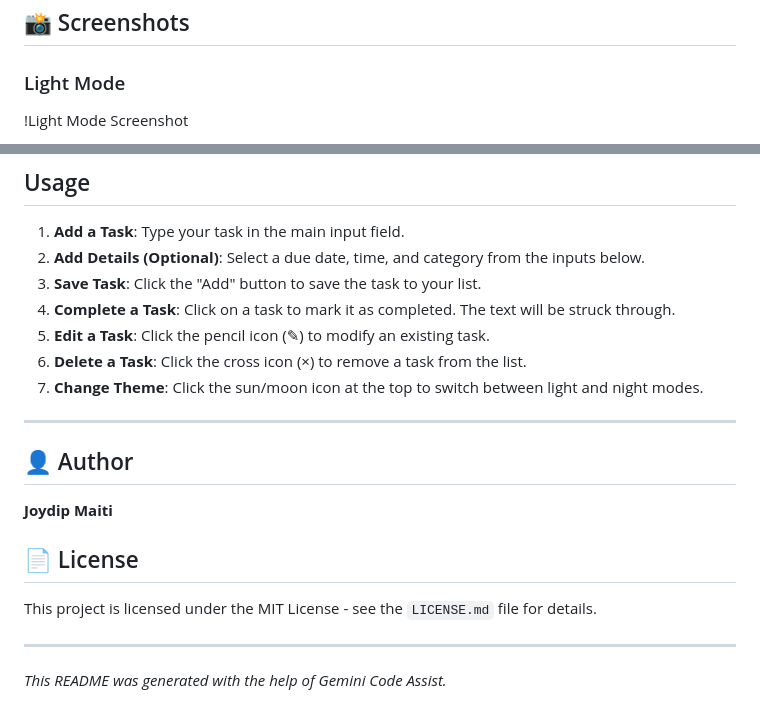
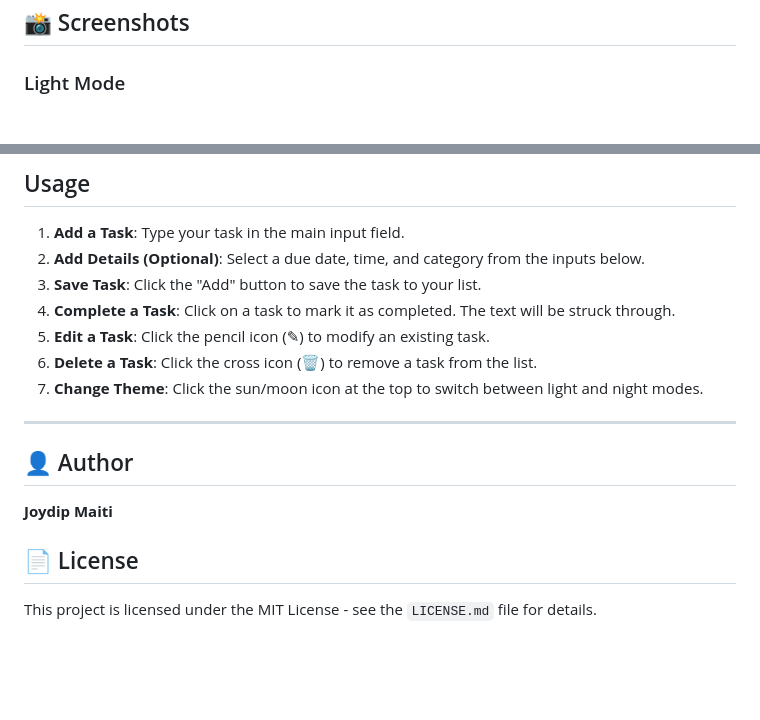
Before and after one commit to remissg/To-Do-List-App, a Markdown page: README.md, 2 parts joined by grey strips. GitHub-like rendering; blank space fills up the shorter version.

```diff
--- a/README.md
+++ b/README.md
@@ -23,5 +25,4 @@ A stylish and modern To-Do List application designed with a clean, neumorphic in
 ## 📸 Screenshots
 
 ### Light Mode
-!Light Mode Screenshot <!-- TODO: Add a screenshot of the light mode -->
 
@@ -72,7 +77,7 @@ You just need a modern web browser.
 3.  **Save Task**: Click the "Add" button to save the task to your list.
 4.  **Complete a Task**: Click on a task to mark it as completed. The text will be struck through.
 5.  **Edit a Task**: Click the pencil icon (✎) to modify an existing task.
-6.  **Delete a Task**: Click the cross icon (×) to remove a task from the list.
+6.  **Delete a Task**: Click the cross icon (🗑️) to remove a task from the list.
 7.  **Change Theme**: Click the sun/moon icon at the top to switch between light and night modes.
 
 ---
@@ -84,7 +89,3 @@ You just need a modern web browser.
 ## 📄 License
 
 This project is licensed under the MIT License - see the `LICENSE.md` file for details.
-
----
-
-*This README was generated with the help of Gemini Code Assist.*
```
Also changed, not shown: other parts of README.md (+8 -2 lines).
